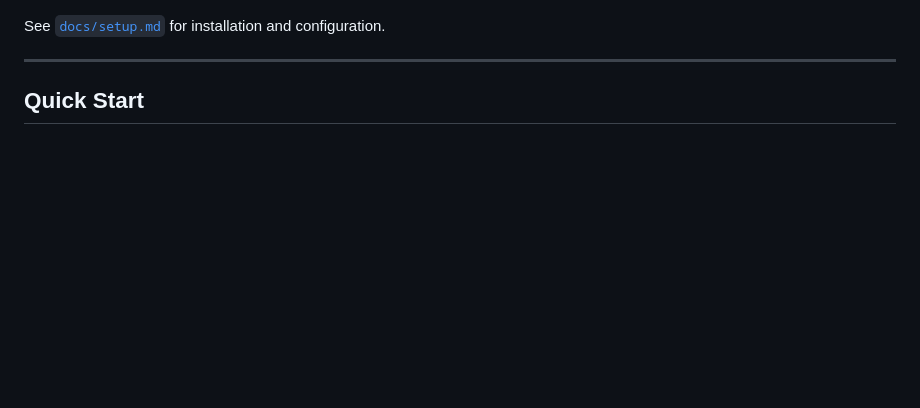
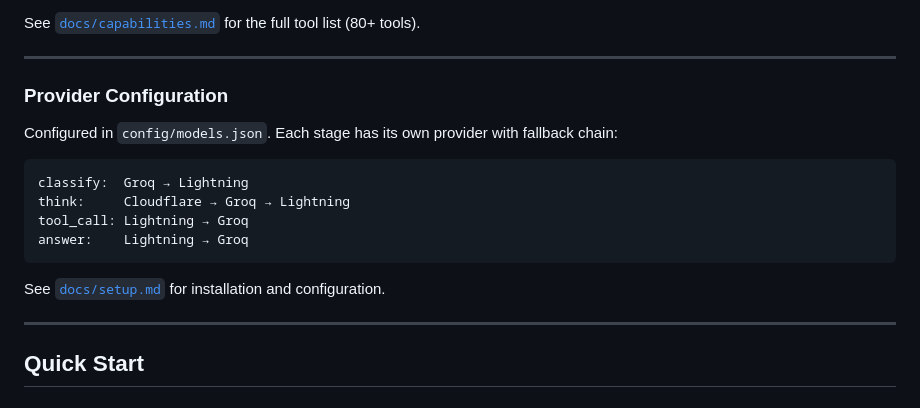
Before and after one commit to yanmyoaung2004/kinetic-py, a Markdown page: README.md, the part around one of its changes. Drawn GitHub-style; blank space fills up the shorter version.

````diff
--- a/README.md
+++ b/README.md
@@ -75,3 +85,17 @@ FastAPI at `localhost:18789` with chat UI, status, sessions, knowledge base, pip
+See [`docs/capabilities.md`](docs/capabilities.md) for the full tool list (80+ tools).
+
+---
+
+### Provider Configuration
+
+Configured in `config/models.json`. Each stage has its own provider with fallback chain:
+
+```
+classify:  Groq → Lightning
+think:     Cloudflare → Groq → Lightning
+tool_call: Lightning → Groq
+answer:    Lightning → Groq
+```
 
 See [`docs/setup.md`](docs/setup.md) for installation and configuration.
 
````
Also changed, not shown: other parts of README.md (+63 -92 lines), docs/architecture.md (+28 -8 lines), docs/capabilities.md (+10 -0 lines).
